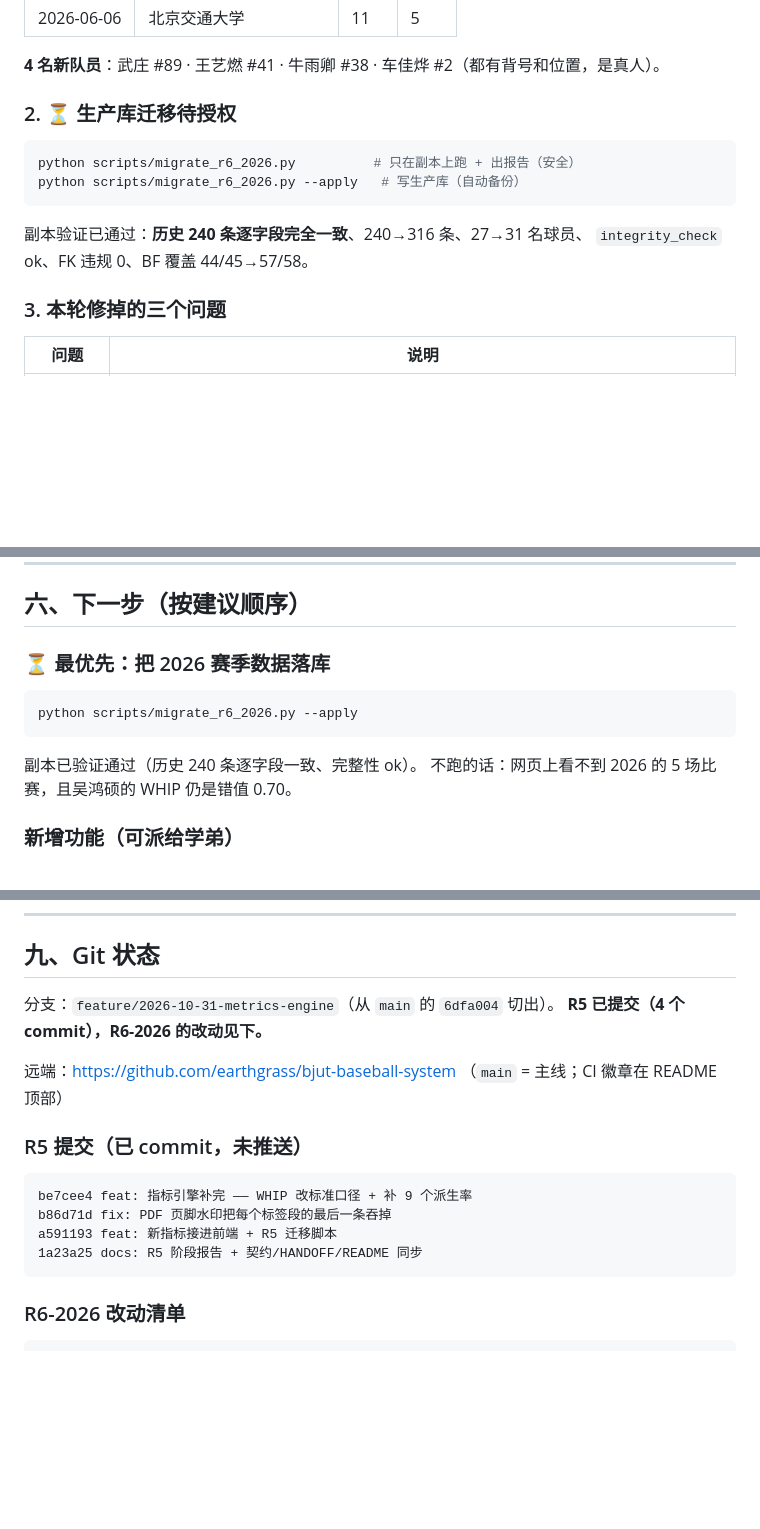
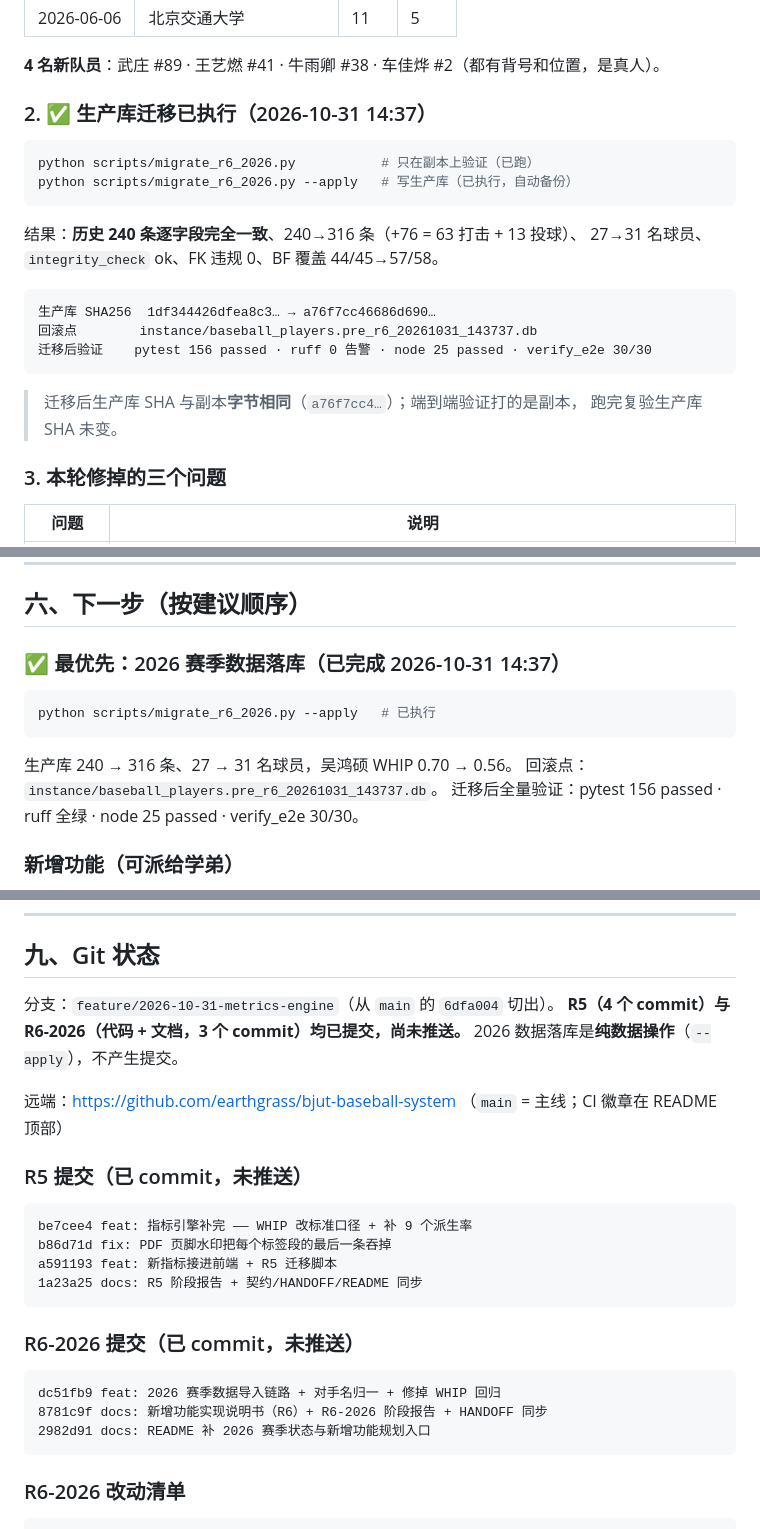
Before and after one commit to earthgrass/bjut-baseball-system, a Markdown page: HANDOFF.md, 3 parts joined by grey strips. Rendered like a GitHub page; blank space fills up the shorter version.

````diff
--- a/HANDOFF.md
+++ b/HANDOFF.md
@@ -139,15 +139,24 @@ WHIP 数值会大幅变化 —— 这正是要修的东西，但值得先看一
 
 **4 名新队员**：武庄 #89 · 王艺燃 #41 · 牛雨卿 #38 · 车佳烨 #2（都有背号和位置，是真人）。
 
-### 2. ⏳ 生产库迁移待授权
+### 2. ✅ 生产库迁移已执行（2026-10-31 14:37）
 
 ```bash
-python scripts/migrate_r6_2026.py          # 只在副本上跑 + 出报告（安全）
-python scripts/migrate_r6_2026.py --apply   # 写生产库（自动备份）
+python scripts/migrate_r6_2026.py           # 只在副本上验证（已跑）
+python scripts/migrate_r6_2026.py --apply   # 写生产库（已执行，自动备份）
 ```
 
-副本验证已通过：**历史 240 条逐字段完全一致**、240→316 条、27→31 名球员、
-`integrity_check` ok、FK 违规 0、BF 覆盖 44/45→57/58。
+结果：**历史 240 条逐字段完全一致**、240→316 条（+76 = 63 打击 + 13 投球）、
+27→31 名球员、`integrity_check` ok、FK 违规 0、BF 覆盖 44/45→57/58。
+
+```
+生产库 SHA256  1df344426dfea8c3… → a76f7cc46686d690…
+回滚点        instance/baseball_players.pre_r6_20261031_143737.db
+迁移后验证    pytest 156 passed · ruff 0 告警 · node 25 passed · verify_e2e 30/30
+```
+
+> 迁移后生产库 SHA 与副本**字节相同**（`a76f7cc4…`）；端到端验证打的是副本，
+> 跑完复验生产库 SHA 未变。
 
 ### 3. 本轮修掉的三个问题
 
@@ -256,14 +265,15 @@ HBP 从「安在错的人头上」纠正为「按 PDF 原文归属」
 
 ## 六、下一步（按建议顺序）
 
-### ⏳ 最优先：把 2026 赛季数据落库
+### ✅ 最优先：2026 赛季数据落库（已完成 2026-10-31 14:37）
 
 ```bash
-python scripts/migrate_r6_2026.py --apply
+python scripts/migrate_r6_2026.py --apply   # 已执行
 ```
 
-副本已验证通过（历史 240 条逐字段一致、完整性 ok）。
-不跑的话：网页上看不到 2026 的 5 场比赛，且吴鸿硕的 WHIP 仍是错值 0.70。
+生产库 240 → 316 条、27 → 31 名球员，吴鸿硕 WHIP 0.70 → 0.56。
+回滚点：`instance/baseball_players.pre_r6_20261031_143737.db`。
+迁移后全量验证：pytest 156 passed · ruff 全绿 · node 25 passed · verify_e2e 30/30。
 
 ### 新增功能（可派给学弟）
 
@@ -475,7 +485,8 @@ R5 的页脚缺陷就是这一类：解析"成功"，但每个文件都少一条
 ## 九、Git 状态
 
 分支：`feature/2026-10-31-metrics-engine`（从 `main` 的 `6dfa004` 切出）。
-**R5 已提交（4 个 commit），R6-2026 的改动见下。**
+**R5（4 个 commit）与 R6-2026（代码 + 文档，3 个 commit）均已提交，尚未推送。**
+2026 数据落库是**纯数据操作**（`--apply`），不产生提交。
 
 远端：<https://github.com/earthgrass/bjut-baseball-system>
 （`main` = 主线；CI 徽章在 README 顶部）
@@ -487,6 +498,14 @@ be7cee4 feat: 指标引擎补完 —— WHIP 改标准口径 + 补 9 个派生
 b86d71d fix: PDF 页脚水印把每个标签段的最后一条吞掉
 a591193 feat: 新指标接进前端 + R5 迁移脚本
 1a23a25 docs: R5 阶段报告 + 契约/HANDOFF/README 同步
+```
+
+### R6-2026 提交（已 commit，未推送）
+
+```text
+dc51fb9 feat: 2026 赛季数据导入链路 + 对手名归一 + 修掉 WHIP 回归
+8781c9f docs: 新增功能实现说明书（R6）+ R6-2026 阶段报告 + HANDOFF 同步
+2982d91 docs: README 补 2026 赛季状态与新增功能规划入口
 ```
 
 ### R6-2026 改动清单
````
Also changed, not shown: other parts of HANDOFF.md (+4 -4 lines), README.md (+7 -7 lines), docs/PHASE_R6_2026_REPORT.md (+8 -6 lines).
